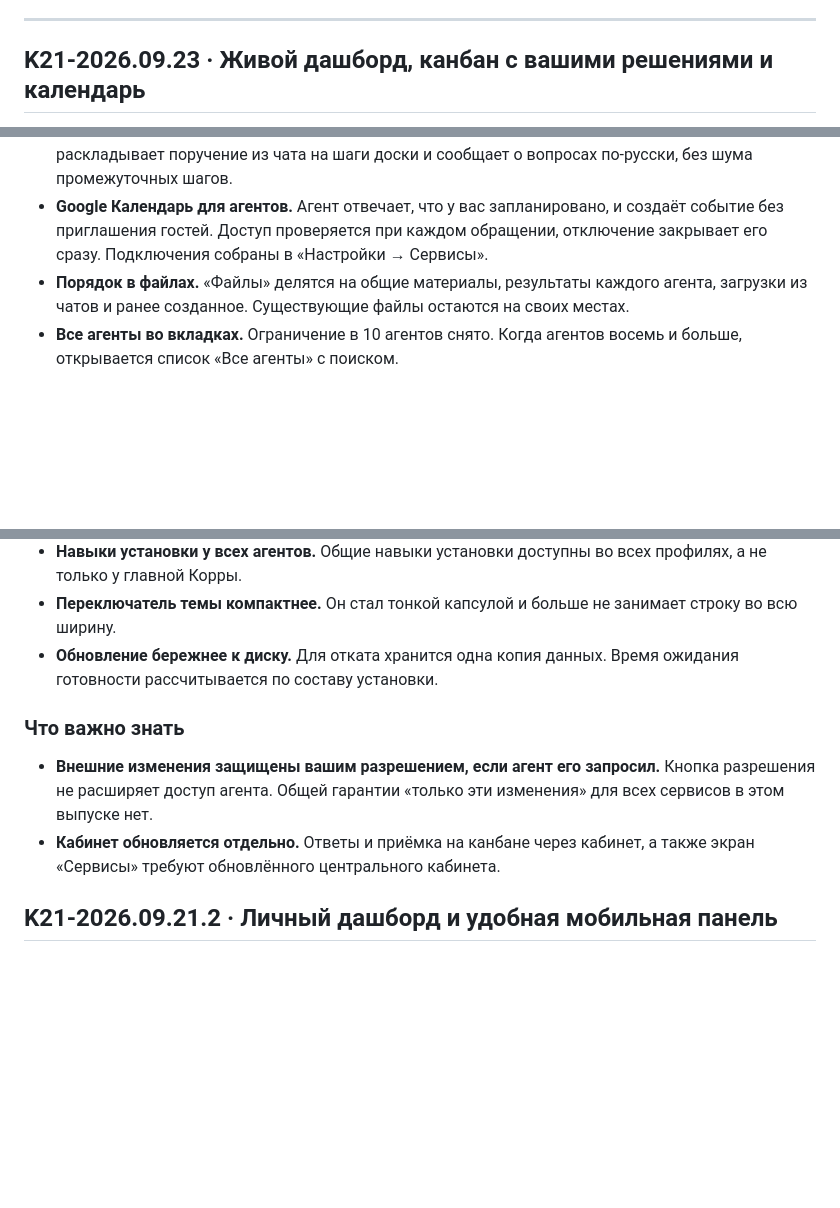
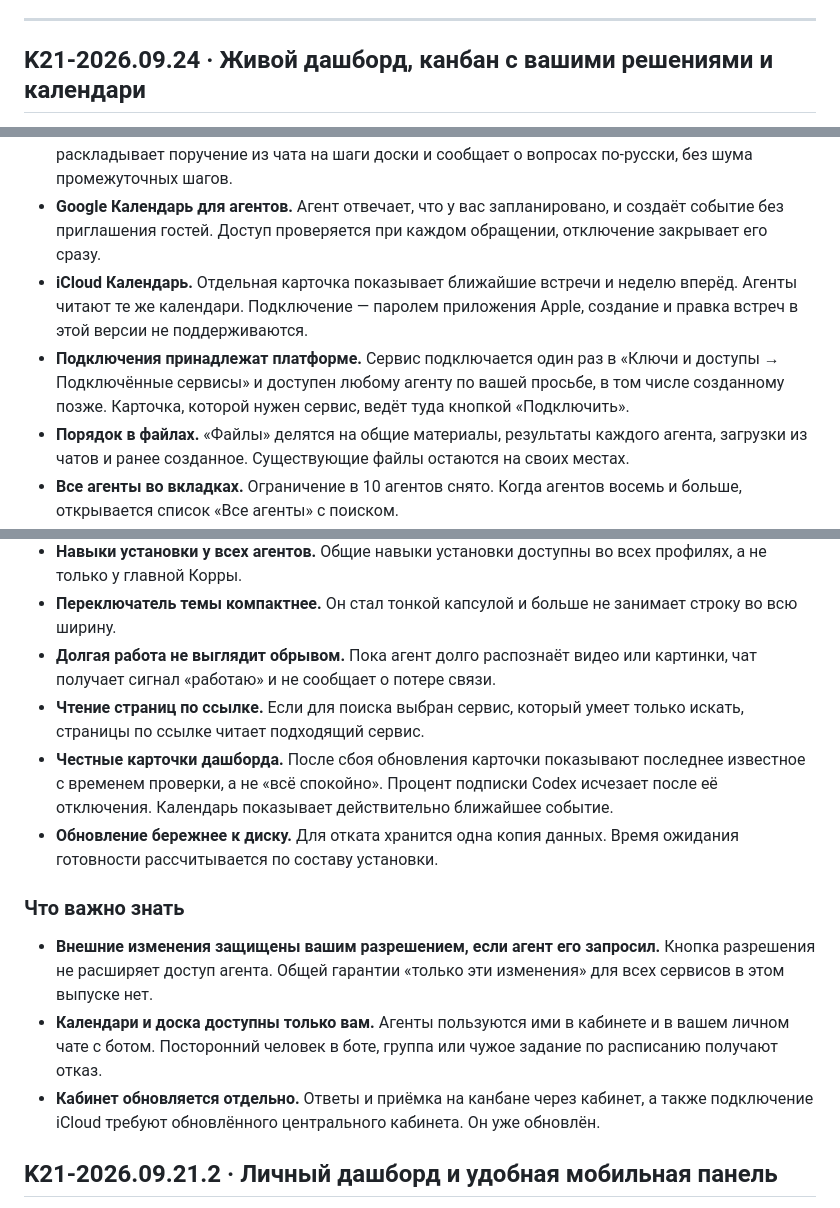
Before and after one commit to ceremoneymeister-bit/Korra.twenty.one, a Markdown page: RELEASE_NOTES.md, 3 parts joined by grey strips. Rendered like a GitHub page; blank space fills up the shorter version.

Commit message:
docs(release-notes): 0.21.13 final content — iCloud, platform connections, owner-only services, field fixes
Co-Authored-By: Claude Opus 5.5 (1M context) <noreply@anthropic.com>

```diff
--- a/RELEASE_NOTES.md
+++ b/RELEASE_NOTES.md
@@ -28,5 +28,5 @@
 
 ---
 
-## K21-2026.09.23 · Живой дашборд, канбан с вашими решениями и календарь
+## K21-2026.09.24 · Живой дашборд, канбан с вашими решениями и календари
 
@@ -61,8 +61,14 @@ Korra 0.21.13 наполняет дашборд настоящими данны
   сообщает о вопросах по-русски, без шума промежуточных шагов.
 - **Google Календарь для агентов.** Агент отвечает, что у вас запланировано, и
   создаёт событие без приглашения гостей. Доступ проверяется при каждом
-  обращении, отключение закрывает его сразу. Подключения собраны в
-  «Настройки → Сервисы».
+  обращении, отключение закрывает его сразу.
+- **iCloud Календарь.** Отдельная карточка показывает ближайшие встречи и
+  неделю вперёд. Агенты читают те же календари. Подключение — паролем
+  приложения Apple, создание и правка встреч в этой версии не поддерживаются.
+- **Подключения принадлежат платформе.** Сервис подключается один раз в
+  «Ключи и доступы → Подключённые сервисы» и доступен любому агенту по вашей
+  просьбе, в том числе созданному позже. Карточка, которой нужен сервис,
+  ведёт туда кнопкой «Подключить».
 - **Порядок в файлах.** «Файлы» делятся на общие материалы, результаты каждого
   агента, загрузки из чатов и ранее созданное. Существующие файлы остаются на
   своих местах.
@@ -85,6 +91,14 @@ Korra 0.21.13 наполняет дашборд настоящими данны
   всех профилях, а не только у главной Корры.
 - **Переключатель темы компактнее.** Он стал тонкой капсулой и больше не
   занимает строку во всю ширину.
+- **Долгая работа не выглядит обрывом.** Пока агент долго распознаёт видео
+  или картинки, чат получает сигнал «работаю» и не сообщает о потере связи.
+- **Чтение страниц по ссылке.** Если для поиска выбран сервис, который умеет
+  только искать, страницы по ссылке читает подходящий сервис.
+- **Честные карточки дашборда.** После сбоя обновления карточки показывают
+  последнее известное с временем проверки, а не «всё спокойно». Процент
+  подписки Codex исчезает после её отключения. Календарь показывает
+  действительно ближайшее событие.
 - **Обновление бережнее к диску.** Для отката хранится одна копия данных.
   Время ожидания готовности рассчитывается по составу установки.
 
@@ -93,9 +107,12 @@ Korra 0.21.13 наполняет дашборд настоящими данны
 - **Внешние изменения защищены вашим разрешением, если агент его запросил.**
   Кнопка разрешения не расширяет доступ агента. Общей гарантии «только эти
   изменения» для всех сервисов в этом выпуске нет.
+- **Календари и доска доступны только вам.** Агенты пользуются ими в
+  кабинете и в вашем личном чате с ботом. Посторонний человек в боте, группа
+  или чужое задание по расписанию получают отказ.
 - **Кабинет обновляется отдельно.** Ответы и приёмка на канбане через
-  кабинет, а также экран «Сервисы» требуют обновлённого центрального
-  кабинета.
+  кабинет, а также подключение iCloud требуют обновлённого центрального
+  кабинета. Он уже обновлён.
 
 ## K21-2026.09.21.2 · Личный дашборд и удобная мобильная панель
 
```
Also changed, not shown: other parts of RELEASE_NOTES.md (+2 -2 lines).
